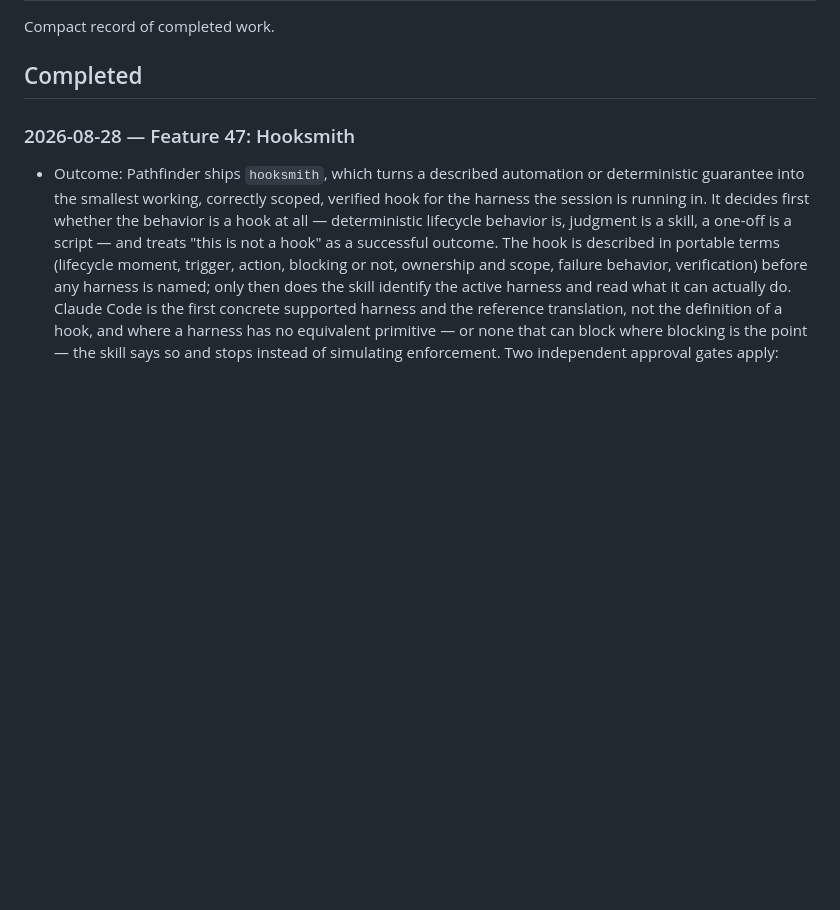
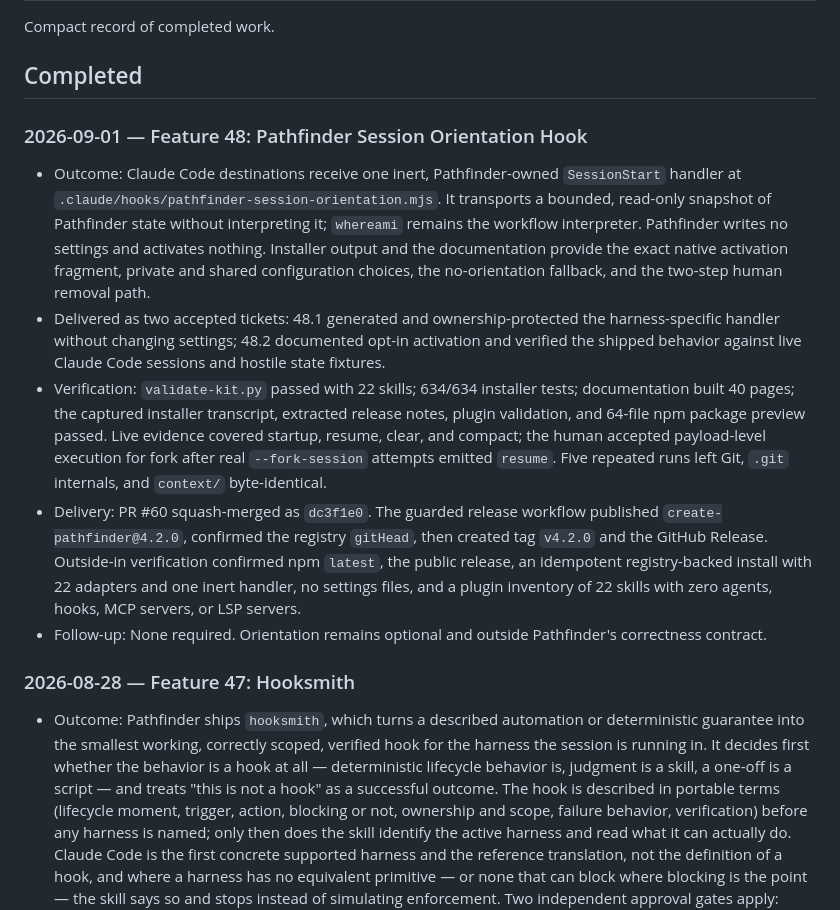
Before and after one commit to rikilamadrid/pathfinder, a Markdown page: context/history.md, the part around the change. GitHub-like rendering; blank space fills up the shorter version.

Commit message:
docs: record Feature 48 completion (#61)

```diff
--- a/context/history.md
+++ b/context/history.md
@@ -3,6 +3,14 @@
 Compact record of completed work.
 
 ## Completed
+
+### 2026-09-01 — Feature 48: Pathfinder Session Orientation Hook
+
+- Outcome: Claude Code destinations receive one inert, Pathfinder-owned `SessionStart` handler at `.claude/hooks/pathfinder-session-orientation.mjs`. It transports a bounded, read-only snapshot of Pathfinder state without interpreting it; `whereami` remains the workflow interpreter. Pathfinder writes no settings and activates nothing. Installer output and the documentation provide the exact native activation fragment, private and shared configuration choices, the no-orientation fallback, and the two-step human removal path.
+- Delivered as two accepted tickets: 48.1 generated and ownership-protected the harness-specific handler without changing settings; 48.2 documented opt-in activation and verified the shipped behavior against live Claude Code sessions and hostile state fixtures.
+- Verification: `validate-kit.py` passed with 22 skills; 634/634 installer tests; documentation built 40 pages; the captured installer transcript, extracted release notes, plugin validation, and 64-file npm package preview passed. Live evidence covered startup, resume, clear, and compact; the human accepted payload-level execution for fork after real `--fork-session` attempts emitted `resume`. Five repeated runs left Git, `.git` internals, and `context/` byte-identical.
+- Delivery: PR #60 squash-merged as `dc3f1e0`. The guarded release workflow published `create-pathfinder@4.2.0`, confirmed the registry `gitHead`, then created tag `v4.2.0` and the GitHub Release. Outside-in verification confirmed npm `latest`, the public release, an idempotent registry-backed install with 22 adapters and one inert handler, no settings files, and a plugin inventory of 22 skills with zero agents, hooks, MCP servers, or LSP servers.
+- Follow-up: None required. Orientation remains optional and outside Pathfinder's correctness contract.
 
 ### 2026-08-28 — Feature 47: Hooksmith
 
```
